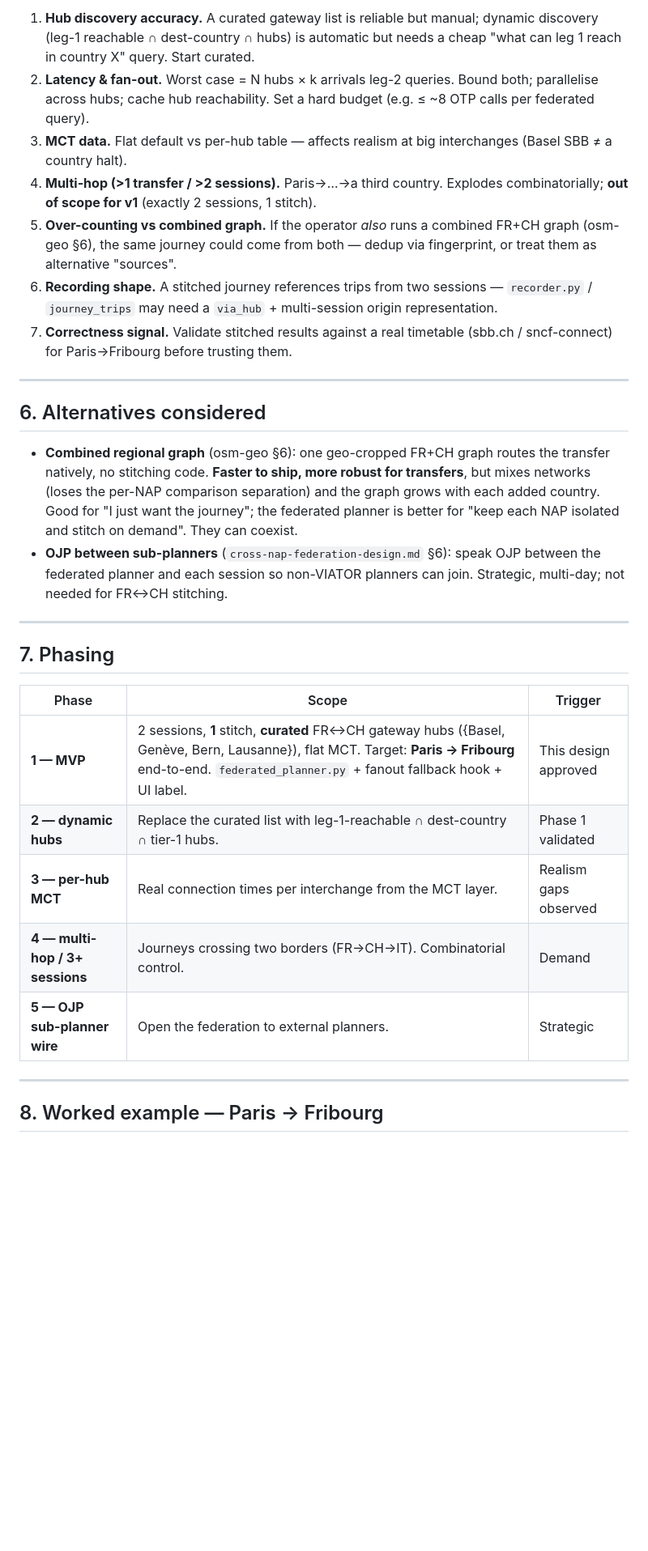
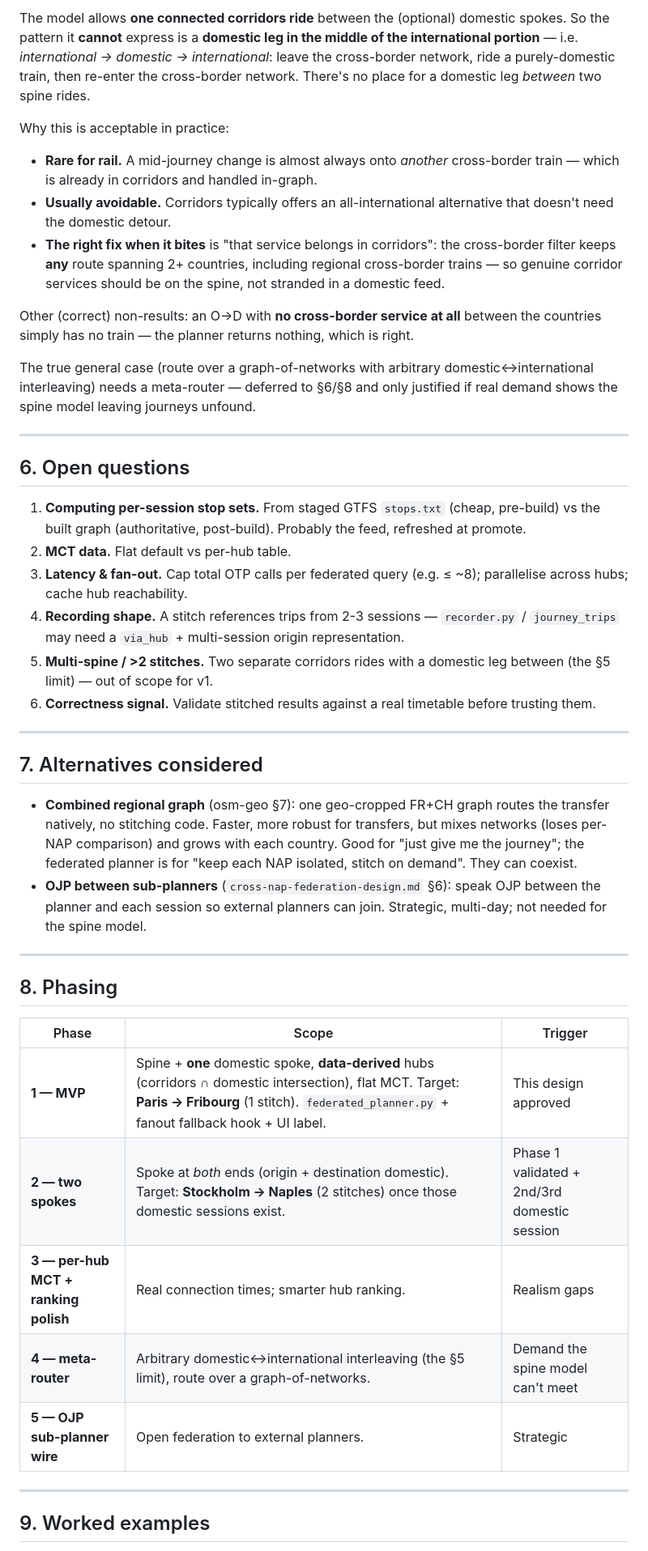
Before and after one commit to TOP-PHE/VIATOR-OpenTripPlanner-demonstrator, a Markdown page: docs/federated-planner-design.md, the part around one of its changes. Shown at 81% size. Rendered like a GitHub page; blank space fills up the shorter version.

```diff
--- a/docs/federated-planner-design.md
+++ b/docs/federated-planner-design.md
@@ -173,50 +199,73 @@ from the MCT enrichment layer the strategy doc describes.
 
-1. **Hub discovery accuracy.** A curated gateway list is reliable but manual;
-   dynamic discovery (leg-1 reachable ∩ dest-country ∩ hubs) is automatic but
-   needs a cheap "what can leg 1 reach in country X" query. Start curated.
-2. **Latency & fan-out.** Worst case = N hubs × k arrivals leg-2 queries.
-   Bound both; parallelise across hubs; cache hub reachability. Set a hard
-   budget (e.g. ≤ ~8 OTP calls per federated query).
-3. **MCT data.** Flat default vs per-hub table — affects realism at big
-   interchanges (Basel SBB ≠ a country halt).
-4. **Multi-hop (>1 transfer / >2 sessions).** Paris→…→a third country. Explodes
-   combinatorially; **out of scope for v1** (exactly 2 sessions, 1 stitch).
-5. **Over-counting vs combined graph.** If the operator *also* runs a combined
-   FR+CH graph (osm-geo §6), the same journey could come from both — dedup via
-   fingerprint, or treat them as alternative "sources".
-6. **Recording shape.** A stitched journey references trips from two sessions —
-   `recorder.py` / `journey_trips` may need a `via_hub` + multi-session origin
-   representation.
-7. **Correctness signal.** Validate stitched results against a real timetable
-   (sbb.ch / sncf-connect) for Paris→Fribourg before trusting them.
+The model allows **one connected corridors ride** between the (optional)
+domestic spokes. So the pattern it **cannot** express is a **domestic leg in
+the middle of the international portion** — i.e. *international → domestic →
+international*: leave the cross-border network, ride a purely-domestic train,
+then re-enter the cross-border network. There's no place for a domestic leg
+*between* two spine rides.
+
+Why this is acceptable in practice:
+- **Rare for rail.** A mid-journey change is almost always onto *another*
+  cross-border train — which is already in corridors and handled in-graph.
+- **Usually avoidable.** Corridors typically offers an all-international
+  alternative that doesn't need the domestic detour.
+- **The right fix when it bites** is "that service belongs in corridors": the
+  cross-border filter keeps **any** route spanning 2+ countries, including
+  regional cross-border trains — so genuine corridor services should be on the
+  spine, not stranded in a domestic feed.
+
+Other (correct) non-results: an O→D with **no cross-border service at all**
+between the countries simply has no train — the planner returns nothing, which
+is right.
+
+The true general case (route over a graph-of-networks with arbitrary
+domestic↔international interleaving) needs a meta-router — deferred to §6/§8 and
+only justified if real demand shows the spine model leaving journeys unfound.
 
 ---
 
-## 6. Alternatives considered
+## 6. Open questions
 
-- **Combined regional graph** (osm-geo §6): one geo-cropped FR+CH graph routes
-  the transfer natively, no stitching code. **Faster to ship, more robust for
-  transfers**, but mixes networks (loses the per-NAP comparison separation) and
-  the graph grows with each added country. Good for "I just want the journey";
-  the federated planner is better for "keep each NAP isolated and stitch on
-  demand". They can coexist.
-- **OJP between sub-planners** (`cross-nap-federation-design.md` §6): speak OJP
-  between the federated planner and each session so non-VIATOR planners can
-  join. Strategic, multi-day; not needed for FR↔CH stitching.
+1. **Computing per-session stop sets.** From staged GTFS `stops.txt` (cheap,
+   pre-build) vs the built graph (authoritative, post-build). Probably the
+   feed, refreshed at promote.
+2. **MCT data.** Flat default vs per-hub table.
+3. **Latency & fan-out.** Cap total OTP calls per federated query (e.g. ≤ ~8);
+   parallelise across hubs; cache hub reachability.
+4. **Recording shape.** A stitch references trips from 2-3 sessions —
+   `recorder.py` / `journey_trips` may need a `via_hub` + multi-session origin
+   representation.
+5. **Multi-spine / >2 stitches.** Two separate corridors rides with a domestic
+   leg between (the §5 limit) — out of scope for v1.
+6. **Correctness signal.** Validate stitched results against a real timetable
+   before trusting them.
 
 ---
 
-## 7. Phasing
+## 7. Alternatives considered
+
+- **Combined regional graph** (osm-geo §7): one geo-cropped FR+CH graph routes
+  the transfer natively, no stitching code. Faster, more robust for transfers,
+  but mixes networks (loses per-NAP comparison) and grows with each country.
+  Good for "just give me the journey"; the federated planner is for "keep each
+  NAP isolated, stitch on demand". They can coexist.
+- **OJP between sub-planners** (`cross-nap-federation-design.md` §6): speak OJP
+  between the planner and each session so external planners can join. Strategic,
+  multi-day; not needed for the spine model.
+
+---
+
+## 8. Phasing
 
 | Phase | Scope | Trigger |
 |---|---|---|
-| **1 — MVP** | 2 sessions, **1** stitch, **curated** FR↔CH gateway hubs ({Basel, Genève, Bern, Lausanne}), flat MCT. Target: **Paris → Fribourg** end-to-end. `federated_planner.py` + fanout fallback hook + UI label. | This design approved |
-| **2 — dynamic hubs** | Replace the curated list with leg-1-reachable ∩ dest-country ∩ tier-1 hubs. | Phase 1 validated |
-| **3 — per-hub MCT** | Real connection times per interchange from the MCT layer. | Realism gaps observed |
-| **4 — multi-hop / 3+ sessions** | Journeys crossing two borders (FR→CH→IT). Combinatorial control. | Demand |
-| **5 — OJP sub-planner wire** | Open the federation to external planners. | Strategic |
+| **1 — MVP** | Spine + **one** domestic spoke, **data-derived** hubs (corridors ∩ domestic intersection), flat MCT. Target: **Paris → Fribourg** (1 stitch). `federated_planner.py` + fanout fallback hook + UI label. | This design approved |
+| **2 — two spokes** | Spoke at *both* ends (origin + destination domestic). Target: **Stockholm → Naples** (2 stitches) once those domestic sessions exist. | Phase 1 validated + 2nd/3rd domestic session |
+| **3 — per-hub MCT + ranking polish** | Real connection times; smarter hub ranking. | Realism gaps |
+| **4 — meta-router** | Arbitrary domestic↔international interleaving (the §5 limit), route over a graph-of-networks. | Demand the spine model can't meet |
+| **5 — OJP sub-planner wire** | Open federation to external planners. | Strategic |
 
 ---
 
-## 8. Worked example — Paris → Fribourg
+## 9. Worked examples
 
```
Also changed, not shown: other parts of docs/federated-planner-design.md (+151 -118 lines).
